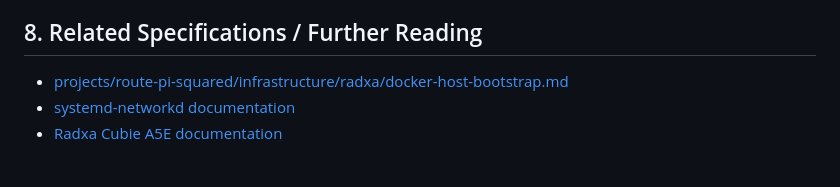
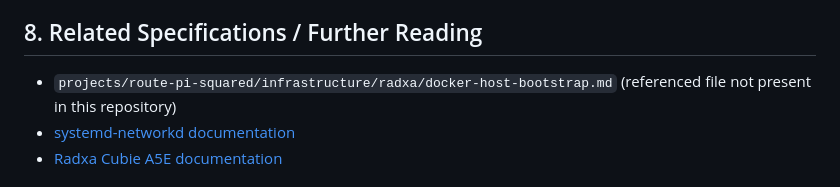
Before and after one commit to th3Wheel/Battlestar-Ventana-Network-Blueprint, a Markdown page: plans/infrastructure-router-vlans-1.md, the part around one of its changes. Drawn GitHub-style.

Commit message:
docs(network): clarify router and VLAN plan references
Co-authored-by: Copilot <223556219+Copilot@users.noreply.github.com>

```diff
--- a/plans/infrastructure-router-vlans-1.md
+++ b/plans/infrastructure-router-vlans-1.md
@@ -128,7 +128,7 @@ If VLAN support is added to linux-router, it could become a viable alternative w
 
 ## 8. Related Specifications / Further Reading
 
-- [projects/route-pi-squared/infrastructure/radxa/docker-host-bootstrap.md](../projects/route-pi-squared/infrastructure/radxa/docker-host-bootstrap.md)
+- `projects/route-pi-squared/infrastructure/radxa/docker-host-bootstrap.md` (referenced file not present in this repository)
 - [systemd-networkd documentation](https://www.freedesktop.org/software/systemd/man/systemd.network.html)
 - [Radxa Cubie A5E documentation](https://docs.radxa.com/en/cubie/a5e)
 
```
Also changed, not shown: other parts of plans/infrastructure-router-vlans-1.md (+1 -1 lines).
